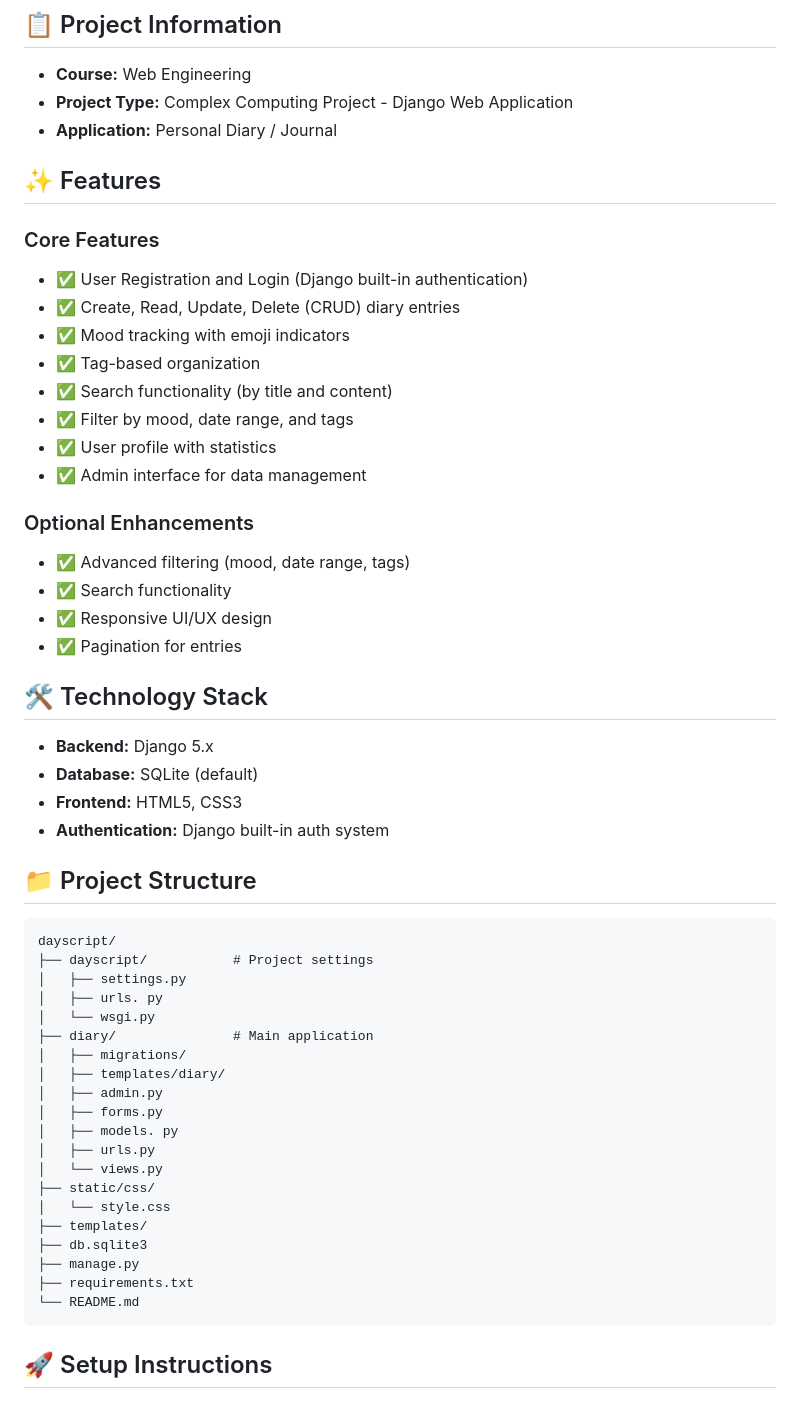
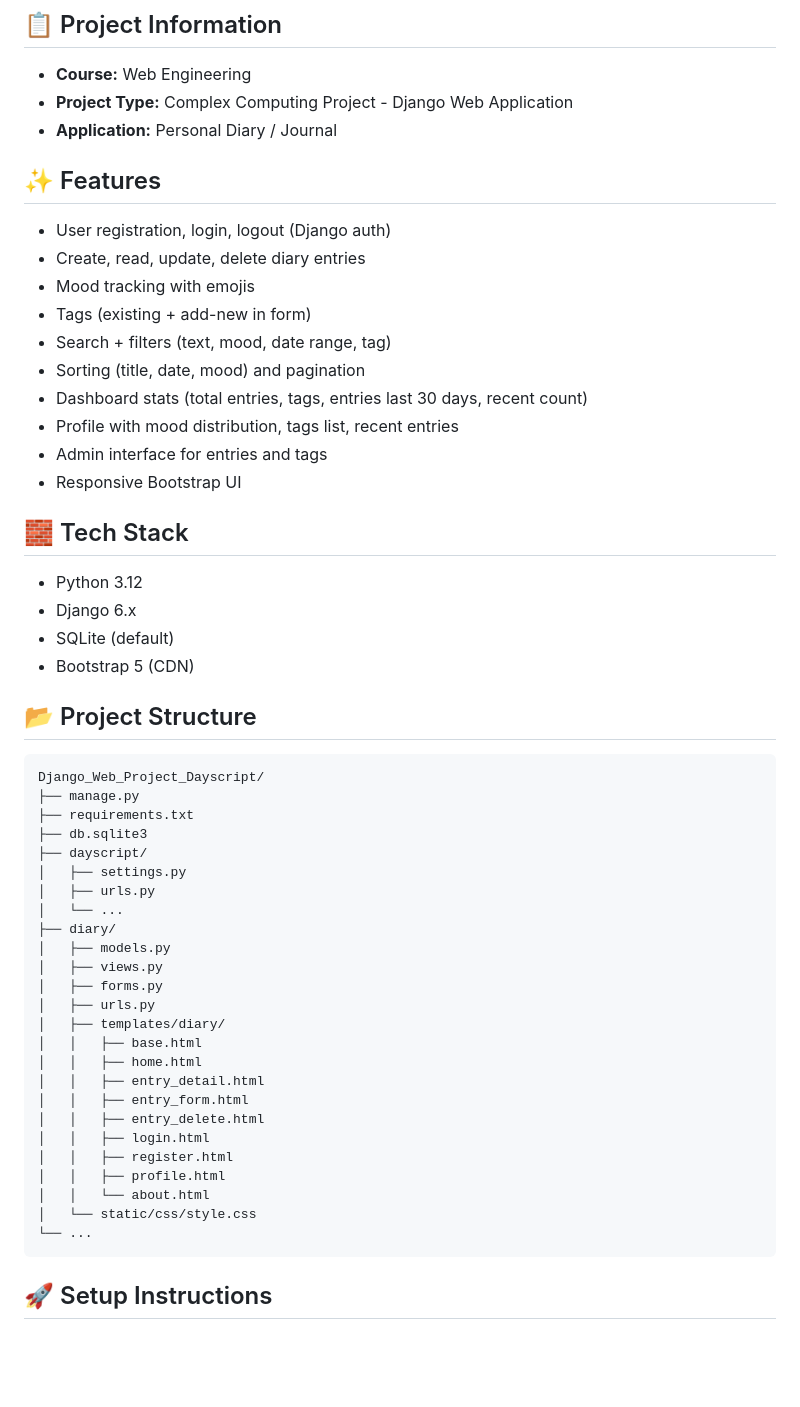
Before and after one commit to juni2003/DayScript, a Markdown page: README.md, the part around the change printed below. Drawn GitHub-style; blank space fills up the shorter version.

Commit message:
Refactor README for clarity and organization

````diff
--- a/README.md
+++ b/README.md
@@ -8,54 +8,52 @@ A Django-based personal diary/journal web application for the Web Engineering co
 - **Project Type:** Complex Computing Project - Django Web Application
 - **Application:** Personal Diary / Journal
 
+
 ## ✨ Features
+- User registration, login, logout (Django auth)
+- Create, read, update, delete diary entries
+- Mood tracking with emojis
+- Tags (existing + add-new in form)
+- Search + filters (text, mood, date range, tag)
+- Sorting (title, date, mood) and pagination
+- Dashboard stats (total entries, tags, entries last 30 days, recent count)
+- Profile with mood distribution, tags list, recent entries
+- Admin interface for entries and tags
+- Responsive Bootstrap UI
 
-### Core Features
-- ✅ User Registration and Login (Django built-in authentication)
-- ✅ Create, Read, Update, Delete (CRUD) diary entries
-- ✅ Mood tracking with emoji indicators
-- ✅ Tag-based organization
-- ✅ Search functionality (by title and content)
-- ✅ Filter by mood, date range, and tags
-- ✅ User profile with statistics
-- ✅ Admin interface for data management
+## 🧱 Tech Stack
+- Python 3.12
+- Django 6.x
+- SQLite (default)
+- Bootstrap 5 (CDN)
 
-### Optional Enhancements
-- ✅ Advanced filtering (mood, date range, tags)
-- ✅ Search functionality
-- ✅ Responsive UI/UX design
-- ✅ Pagination for entries
-
-## 🛠️ Technology Stack
-
-- **Backend:** Django 5.x
-- **Database:** SQLite (default)
-- **Frontend:** HTML5, CSS3
-- **Authentication:** Django built-in auth system
-
-## 📁 Project Structure
-
+## 📂 Project Structure
 ```
-dayscript/
-├── dayscript/           # Project settings
-│   ├── settings.py
-│   ├── urls. py
-│   └── wsgi.py
-├── diary/               # Main application
-│   ├── migrations/
-│   ├── templates/diary/
-│   ├── admin.py
-│   ├── forms.py
-│   ├── models. py
-│   ├── urls.py
-│   └── views.py
-├── static/css/
-│   └── style.css
-├── templates/
-├── db.sqlite3
+Django_Web_Project_Dayscript/
 ├── manage.py
 ├── requirements.txt
-└── README.md
+├── db.sqlite3
+├── dayscript/
+│   ├── settings.py
+│   ├── urls.py
+│   └── ...
+├── diary/
+│   ├── models.py
+│   ├── views.py
+│   ├── forms.py
+│   ├── urls.py
+│   ├── templates/diary/
+│   │   ├── base.html
+│   │   ├── home.html
+│   │   ├── entry_detail.html
+│   │   ├── entry_form.html
+│   │   ├── entry_delete.html
+│   │   ├── login.html
+│   │   ├── register.html
+│   │   ├── profile.html
+│   │   └── about.html
+│   └── static/css/style.css
+└── ...
 ```
 
 ## 🚀 Setup Instructions
````
Also changed, not shown: other parts of README.md (+1 -0 lines).
